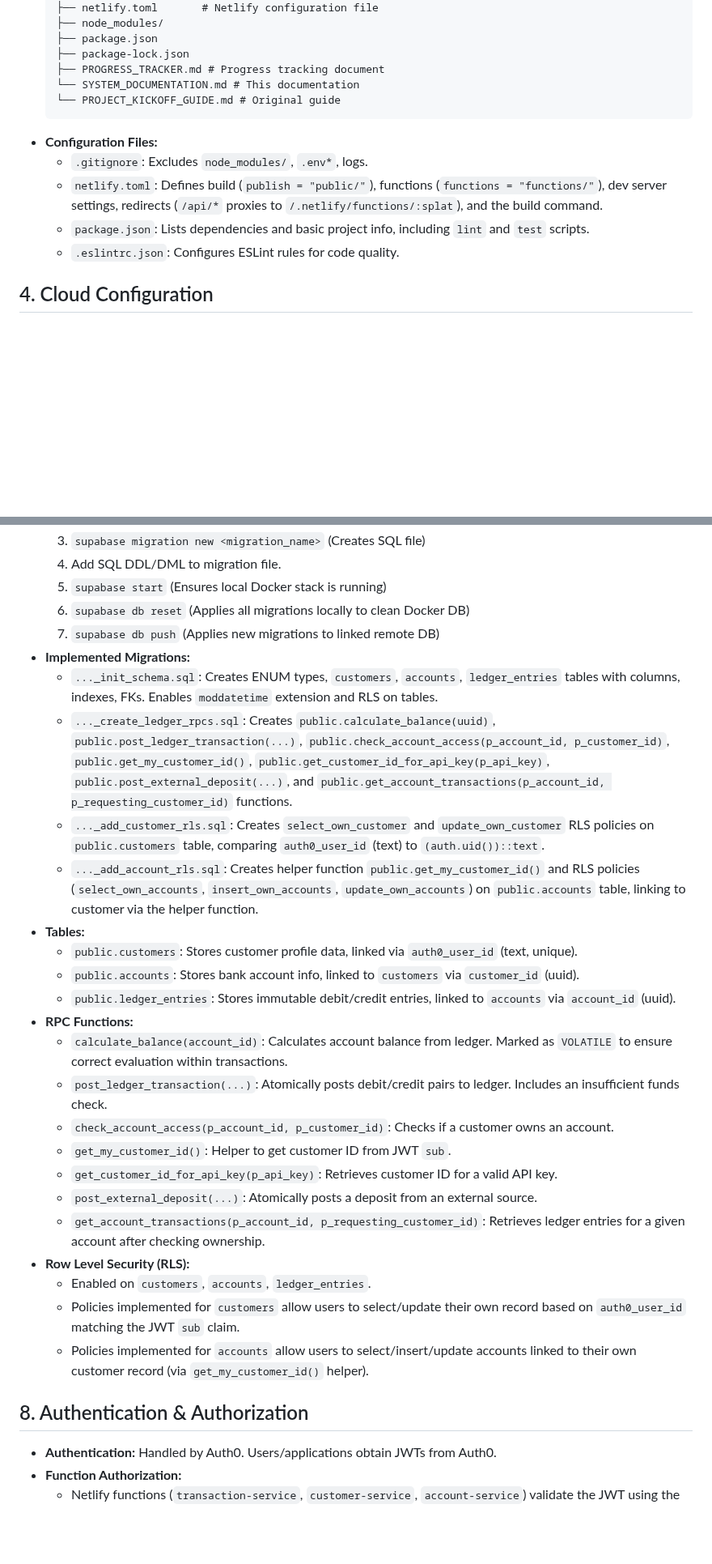
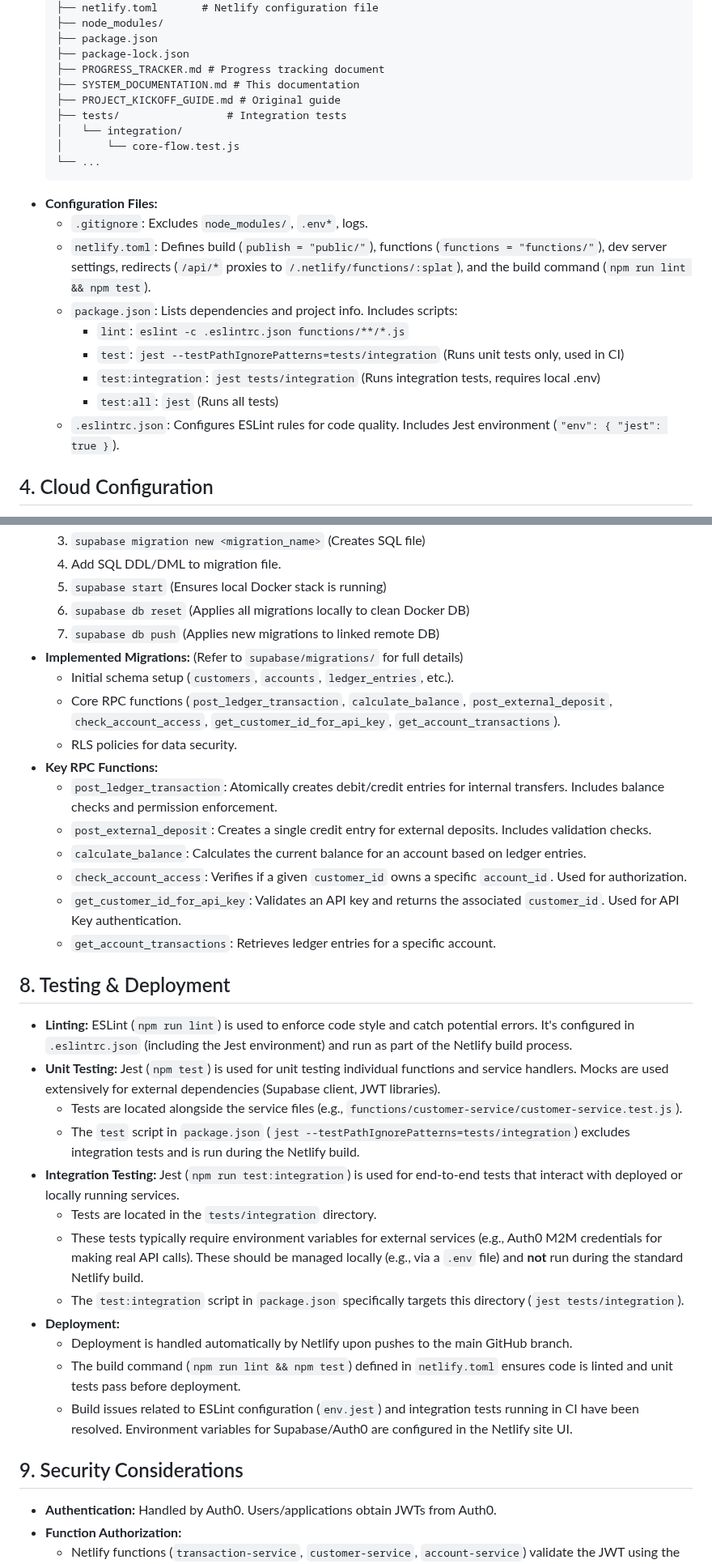
Before and after one commit to tomaskovarik271/bank_aii, a Markdown page: SYSTEM_DOCUMENTATION.md, 2 parts joined by grey strips. Shown at 81% size. GitHub-like rendering; blank space fills up the shorter version.

Commit message:
docs: Update system_documentation.md with recent changes

````diff
--- a/SYSTEM_DOCUMENTATION.md
+++ b/SYSTEM_DOCUMENTATION.md
@@ -67,14 +67,22 @@ This document provides a snapshot of the Core Banking System project based on th
     ├── package.json
     ├── package-lock.json
     ├── PROGRESS_TRACKER.md # Progress tracking document
-    └── SYSTEM_DOCUMENTATION.md # This documentation
-    └── PROJECT_KICKOFF_GUIDE.md # Original guide
+    ├── SYSTEM_DOCUMENTATION.md # This documentation
+    ├── PROJECT_KICKOFF_GUIDE.md # Original guide
+    ├── tests/                 # Integration tests
+    │   └── integration/
+    │       └── core-flow.test.js
+    └── ...
     ```
 *   **Configuration Files:**
     *   `.gitignore`: Excludes `node_modules/`, `.env*`, logs.
-    *   `netlify.toml`: Defines build (`publish = "public/"`), functions (`functions = "functions/"`), dev server settings, redirects (`/api/*` proxies to `/.netlify/functions/:splat`), and the build command.
-    *   `package.json`: Lists dependencies and basic project info, including `lint` and `test` scripts.
-    *   `.eslintrc.json`: Configures ESLint rules for code quality.
+    *   `netlify.toml`: Defines build (`publish = "public/"`), functions (`functions = "functions/"`), dev server settings, redirects (`/api/*` proxies to `/.netlify/functions/:splat`), and the build command (`npm run lint && npm test`).
+    *   `package.json`: Lists dependencies and project info. Includes scripts:
+        *   `lint`: `eslint -c .eslintrc.json functions/**/*.js`
+        *   `test`: `jest --testPathIgnorePatterns=tests/integration` (Runs unit tests only, used in CI)
+        *   `test:integration`: `jest tests/integration` (Runs integration tests, requires local .env)
+        *   `test:all`: `jest` (Runs all tests)
+    *   `.eslintrc.json`: Configures ESLint rules for code quality. Includes Jest environment (`"env": { "jest": true }`).
 
 ## 4. Cloud Configuration
 
@@ -247,29 +259,34 @@ This document provides a snapshot of the Core Banking System project based on th
     5.  `supabase start` (Ensures local Docker stack is running)
     6.  `supabase db reset` (Applies all migrations locally to clean Docker DB)
     7.  `supabase db push` (Applies new migrations to linked remote DB)
-*   **Implemented Migrations:**
-    *   `..._init_schema.sql`: Creates ENUM types, `customers`, `accounts`, `ledger_entries` tables with columns, indexes, FKs. Enables `moddatetime` extension and RLS on tables.
-    *   `..._create_ledger_rpcs.sql`: Creates `public.calculate_balance(uuid)`, `public.post_ledger_transaction(...)`, `public.check_account_access(p_account_id, p_customer_id)`, `public.get_my_customer_id()`, `public.get_customer_id_for_api_key(p_api_key)`, `public.post_external_deposit(...)`, and `public.get_account_transactions(p_account_id, p_requesting_customer_id)` functions.
-    *   `..._add_customer_rls.sql`: Creates `select_own_customer` and `update_own_customer` RLS policies on `public.customers` table, comparing `auth0_user_id` (text) to `(auth.uid())::text`.
-    *   `..._add_account_rls.sql`: Creates helper function `public.get_my_customer_id()` and RLS policies (`select_own_accounts`, `insert_own_accounts`, `update_own_accounts`) on `public.accounts` table, linking to customer via the helper function.
-*   **Tables:**
-    *   `public.customers`: Stores customer profile data, linked via `auth0_user_id` (text, unique).
-    *   `public.accounts`: Stores bank account info, linked to `customers` via `customer_id` (uuid).
-    *   `public.ledger_entries`: Stores immutable debit/credit entries, linked to `accounts` via `account_id` (uuid).
-*   **RPC Functions:**
-    *   `calculate_balance(account_id)`: Calculates account balance from ledger. Marked as `VOLATILE` to ensure correct evaluation within transactions.
-    *   `post_ledger_transaction(...)`: Atomically posts debit/credit pairs to ledger. Includes an insufficient funds check.
-    *   `check_account_access(p_account_id, p_customer_id)`: Checks if a customer owns an account.
-    *   `get_my_customer_id()`: Helper to get customer ID from JWT `sub`.
-    *   `get_customer_id_for_api_key(p_api_key)`: Retrieves customer ID for a valid API key.
-    *   `post_external_deposit(...)`: Atomically posts a deposit from an external source.
-    *   `get_account_transactions(p_account_id, p_requesting_customer_id)`: Retrieves ledger entries for a given account after checking ownership.
-*   **Row Level Security (RLS):**
-    *   Enabled on `customers`, `accounts`, `ledger_entries`.
-    *   Policies implemented for `customers` allow users to select/update their own record based on `auth0_user_id` matching the JWT `sub` claim.
-    *   Policies implemented for `accounts` allow users to select/insert/update accounts linked to their own customer record (via `get_my_customer_id()` helper).
+*   **Implemented Migrations:** (Refer to `supabase/migrations/` for full details)
+    *   Initial schema setup (`customers`, `accounts`, `ledger_entries`, etc.).
+    *   Core RPC functions (`post_ledger_transaction`, `calculate_balance`, `post_external_deposit`, `check_account_access`, `get_customer_id_for_api_key`, `get_account_transactions`).
+    *   RLS policies for data security.
+*   **Key RPC Functions:**
+    *   `post_ledger_transaction`: Atomically creates debit/credit entries for internal transfers. Includes balance checks and permission enforcement.
+    *   `post_external_deposit`: Creates a single credit entry for external deposits. Includes validation checks.
+    *   `calculate_balance`: Calculates the current balance for an account based on ledger entries.
+    *   `check_account_access`: Verifies if a given `customer_id` owns a specific `account_id`. Used for authorization.
+    *   `get_customer_id_for_api_key`: Validates an API key and returns the associated `customer_id`. Used for API Key authentication.
+    *   `get_account_transactions`: Retrieves ledger entries for a specific account.
 
-## 8. Authentication & Authorization
+## 8. Testing & Deployment
+
+*   **Linting:** ESLint (`npm run lint`) is used to enforce code style and catch potential errors. It's configured in `.eslintrc.json` (including the Jest environment) and run as part of the Netlify build process.
+*   **Unit Testing:** Jest (`npm test`) is used for unit testing individual functions and service handlers. Mocks are used extensively for external dependencies (Supabase client, JWT libraries).
+    *   Tests are located alongside the service files (e.g., `functions/customer-service/customer-service.test.js`).
+    *   The `test` script in `package.json` (`jest --testPathIgnorePatterns=tests/integration`) excludes integration tests and is run during the Netlify build.
+*   **Integration Testing:** Jest (`npm run test:integration`) is used for end-to-end tests that interact with deployed or locally running services.
+    *   Tests are located in the `tests/integration` directory.
+    *   These tests typically require environment variables for external services (e.g., Auth0 M2M credentials for making real API calls). These should be managed locally (e.g., via a `.env` file) and **not** run during the standard Netlify build.
+    *   The `test:integration` script in `package.json` specifically targets this directory (`jest tests/integration`).
+*   **Deployment:**
+    *   Deployment is handled automatically by Netlify upon pushes to the main GitHub branch.
+    *   The build command (`npm run lint && npm test`) defined in `netlify.toml` ensures code is linted and unit tests pass before deployment.
+    *   Build issues related to ESLint configuration (`env.jest`) and integration tests running in CI have been resolved. Environment variables for Supabase/Auth0 are configured in the Netlify site UI.
+
+## 9. Security Considerations
 
 *   **Authentication:** Handled by Auth0. Users/applications obtain JWTs from Auth0.
 *   **Function Authorization:**
````
Also changed, not shown: other parts of SYSTEM_DOCUMENTATION.md (+19 -60 lines).
